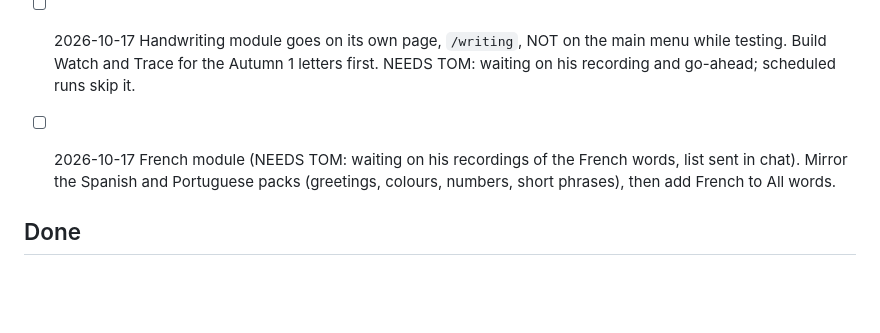
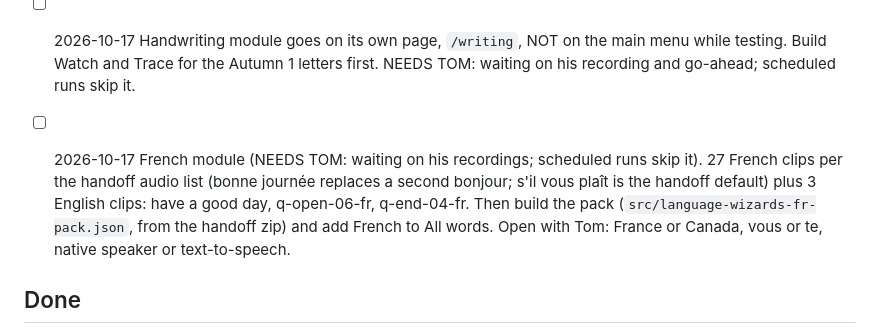
Before and after one commit to bobbydowza-hub/dino-gang, a Markdown page: CHANGES.md, the part around the change. Rendered like a GitHub page; blank space fills up the shorter version.

Commit message:
Update French module note after reading the handoffs
Co-Authored-By: Claude Sonnet 5.5 <noreply@anthropic.com>
Claude-Session: https://claude.ai/code/session_01Xmpz9TR3cCErdhPdw1di5c

```diff
--- a/CHANGES.md
+++ b/CHANGES.md
@@ -19,7 +19,7 @@ Tom adds items with `/change-dino: <what to change>`. A scheduled run applies th
   - NEEDS TOM: not ready for a scheduled run. Plan: Andika-based, with redrawn a, e, f, i, j, m, n, u, y (plain, no tails, small kicks on a, i, n, m, u). Tom approved the proof sheet (v3). Next: stroke paths for Trace and the ball, then build the font (OFL: new name, keep licence text) for Word Wizard cards and the handwriting module. Draft stroke paths for all 26 letters are in `src/hw-paths.json` (not used by the build yet).
 
 - [ ] 2026-10-17 Handwriting module goes on its own page, `/writing`, NOT on the main menu while testing. Build Watch and Trace for the Autumn 1 letters first. NEEDS TOM: waiting on his recording and go-ahead; scheduled runs skip it.
-- [ ] 2026-10-17 French module (NEEDS TOM: waiting on his recordings of the French words, list sent in chat). Mirror the Spanish and Portuguese packs (greetings, colours, numbers, short phrases), then add French to All words.
+- [ ] 2026-10-17 French module (NEEDS TOM: waiting on his recordings; scheduled runs skip it). 27 French clips per the handoff audio list (bonne journée replaces a second bonjour; s'il vous plaît is the handoff default) plus 3 English clips: have a good day, q-open-06-fr, q-end-04-fr. Then build the pack (`src/language-wizards-fr-pack.json`, from the handoff zip) and add French to All words. Open with Tom: France or Canada, vous or te, native speaker or text-to-speech.
 
 ## Done
 - [x] 2026-10-17 Language Wizards: one menu item (cover and top-right menu) opening Spanish Wizards, Portuguese Wizards and All words (was Language Zone). Tested. Not released.
```
